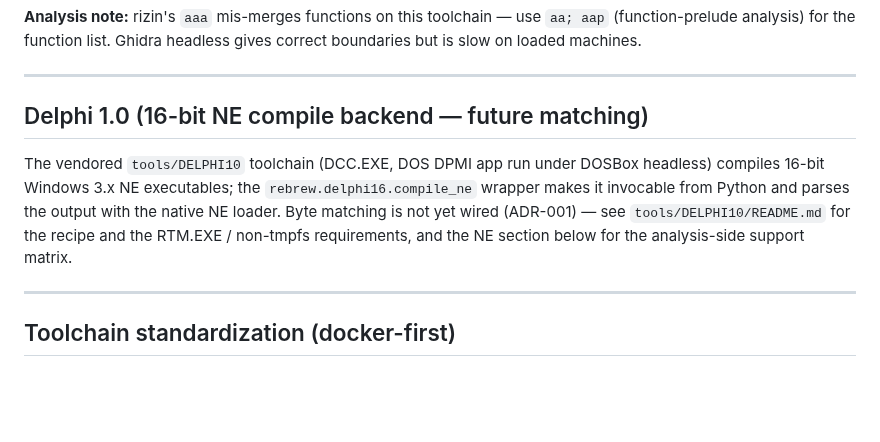
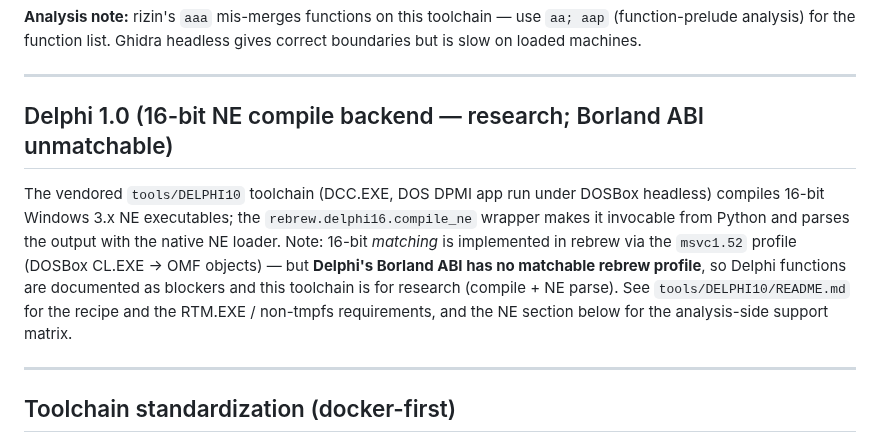
Before and after one commit to maci0/rebrew, a Markdown page: docs/TOOLCHAIN.md, the part around the change. Drawn GitHub-style; blank space fills up the shorter version.

Commit message:
docs: fix Delphi 'future matching' contradiction in TOOLCHAIN.md
The Delphi section still said "future matching / byte matching is not
yet wired (ADR-001)" — contradicting the live 16-bit msvc1.52 pipeline.
Clarified: 16-bit matching IS implemented via msvc1.52; Delphi's Borland
ABI is the specific unmatchable case (blockers), and the vendored DCC
toolchain is for research.

```diff
--- a/docs/TOOLCHAIN.md
+++ b/docs/TOOLCHAIN.md
@@ -52,15 +52,18 @@ headless gives correct boundaries but is slow on loaded machines.
 
 ---
 
-## Delphi 1.0 (16-bit NE compile backend — future matching)
+## Delphi 1.0 (16-bit NE compile backend — research; Borland ABI unmatchable)
 
 The vendored `tools/DELPHI10` toolchain (DCC.EXE, DOS DPMI app run under
 DOSBox headless) compiles 16-bit Windows 3.x NE executables; the
 `rebrew.delphi16.compile_ne` wrapper makes it invocable from Python and
-parses the output with the native NE loader.  Byte matching is not yet
-wired (ADR-001) — see `tools/DELPHI10/README.md` for the recipe and the
-RTM.EXE / non-tmpfs requirements, and the NE section below for the
-analysis-side support matrix.
+parses the output with the native NE loader.  Note: 16-bit *matching* is
+implemented in rebrew via the `msvc1.52` profile (DOSBox CL.EXE → OMF
+objects) — but **Delphi's Borland ABI has no matchable rebrew profile**,
+so Delphi functions are documented as blockers and this toolchain is for
+research (compile + NE parse).  See `tools/DELPHI10/README.md` for the
+recipe and the RTM.EXE / non-tmpfs requirements, and the NE section
+below for the analysis-side support matrix.
 
 ---
 
```
